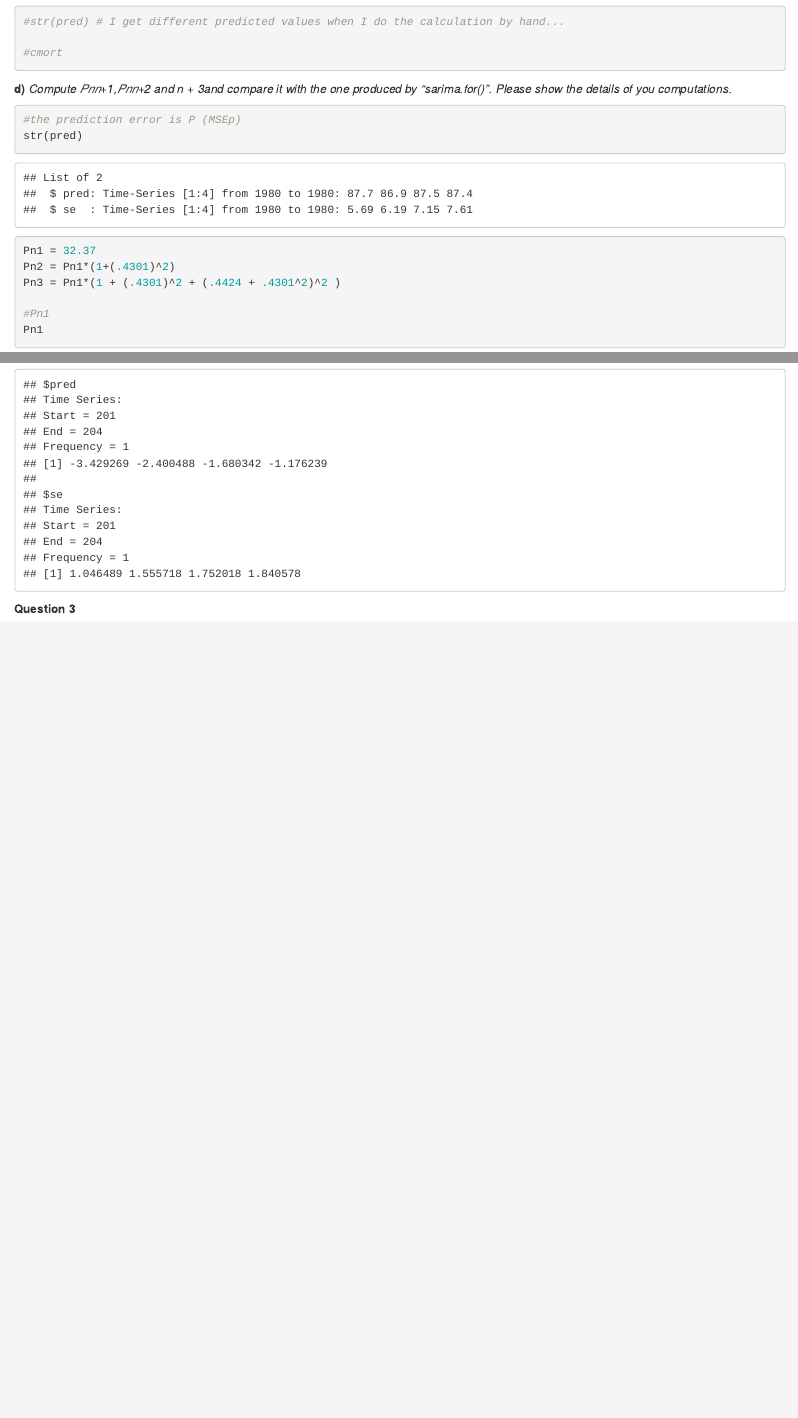
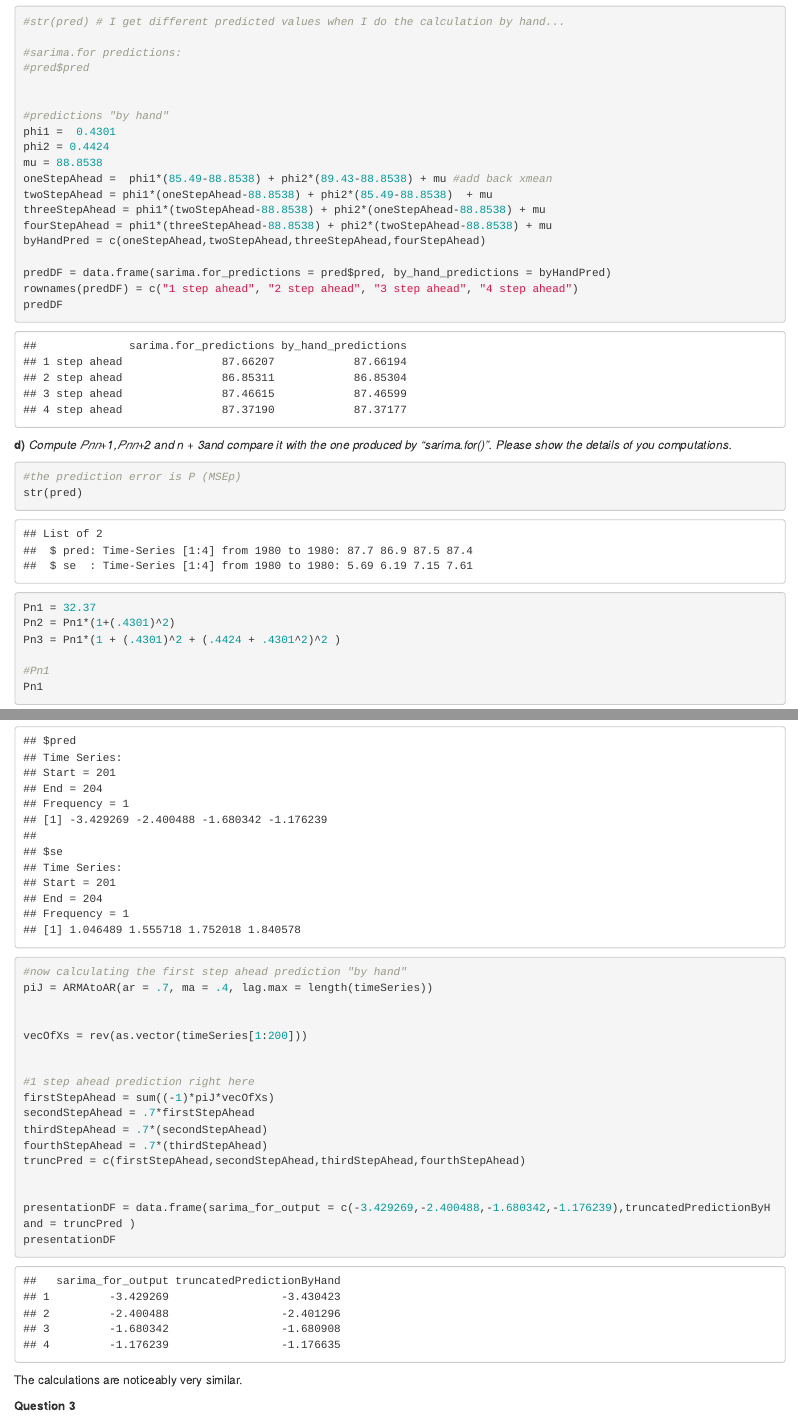
Before and after one commit to collinkennedy/ATS, an R Markdown document (homework5.Rmd): the page in a window 1100 px wide, from 6820 px down, and a second part further down, joined at a grey line. The pictures show the output file homework5.html that the author committed with the source, opened offline.

Commit message:
calculated prediction errors and 4 step ahead forecasts

````diff
--- a/homework5.Rmd
+++ b/homework5.Rmd
@@ -38,8 +38,25 @@
 #str(pred) # I get different predicted values when I do the calculation by hand...
 
-#cmort
+#sarima.for predictions:
+#pred$pred
+
+
+#predictions "by hand"
+phi1 =  0.4301
+phi2 = 0.4424
+mu = 88.8538
+oneStepAhead =  phi1*(85.49-88.8538) + phi2*(89.43-88.8538) + mu #add back xmean
+twoStepAhead = phi1*(oneStepAhead-88.8538) + phi2*(85.49-88.8538)  + mu
+threeStepAhead = phi1*(twoStepAhead-88.8538) + phi2*(oneStepAhead-88.8538) + mu
+fourStepAhead = phi1*(threeStepAhead-88.8538) + phi2*(twoStepAhead-88.8538) + mu
+byHandPred = c(oneStepAhead,twoStepAhead,threeStepAhead,fourStepAhead)
+
+predDF = data.frame(sarima.for_predictions = pred$pred, by_hand_predictions = byHandPred)
+rownames(predDF) = c("1 step ahead", "2 step ahead", "3 step ahead", "4 step ahead")
+predDF
 
 ```
+
 
 
 **d)** *Compute 𝑃𝑛𝑛+1,𝑃𝑛𝑛+2  and n + 3and compare it with the one produced by  "sarima.for()". Please show the details of you computations.*
@@ -117,16 +136,28 @@
 sarima.for(timeSeries, n.ahead=4, p=1, d=0, q=1, fixed = c(0.7,.4,0))#how do i order the parameters in the fixed argument
 
 
+#now calculating the first step ahead prediction "by hand"
+piJ = ARMAtoAR(ar = .7, ma = .4, lag.max = length(timeSeries))
 
-```
+
+vecOfXs = rev(as.vector(timeSeries[1:200]))
+
+
+#1 step ahead prediction right here
+firstStepAhead = sum((-1)*piJ*vecOfXs)
+secondStepAhead = .7*firstStepAhead
+thirdStepAhead = .7*(secondStepAhead)
+fourthStepAhead = .7*(thirdStepAhead)
+truncPred = c(firstStepAhead,secondStepAhead,thirdStepAhead,fourthStepAhead)
+
+
+presentationDF = data.frame(sarima_for_output = c(-3.429269,-2.400488,-1.680342,-1.176239),truncatedPredictionByHand = truncPred )
+presentationDF
 
 
 
-
-
-
-
-
+```
+The calculations are noticeably very similar.
 
 
 
````
Also changed, not shown: homework5.html, homework5.Rmd (24 more changed lines).
